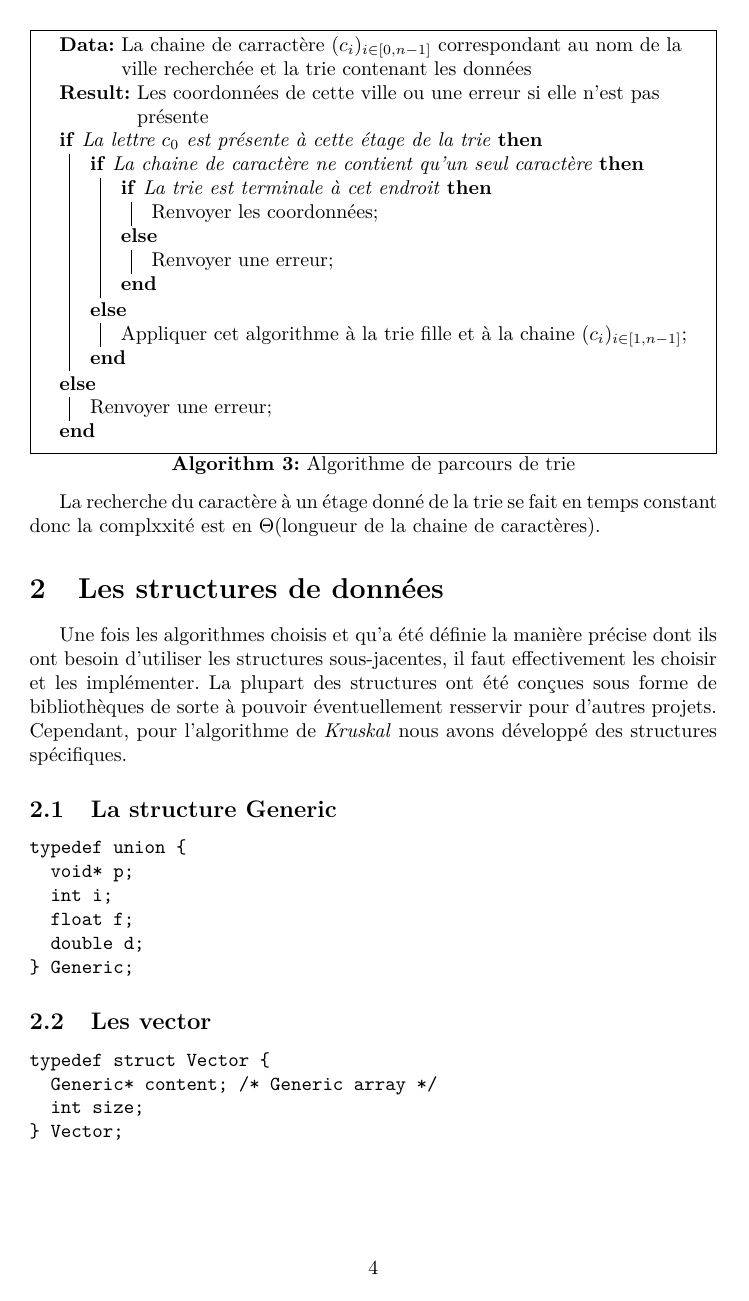
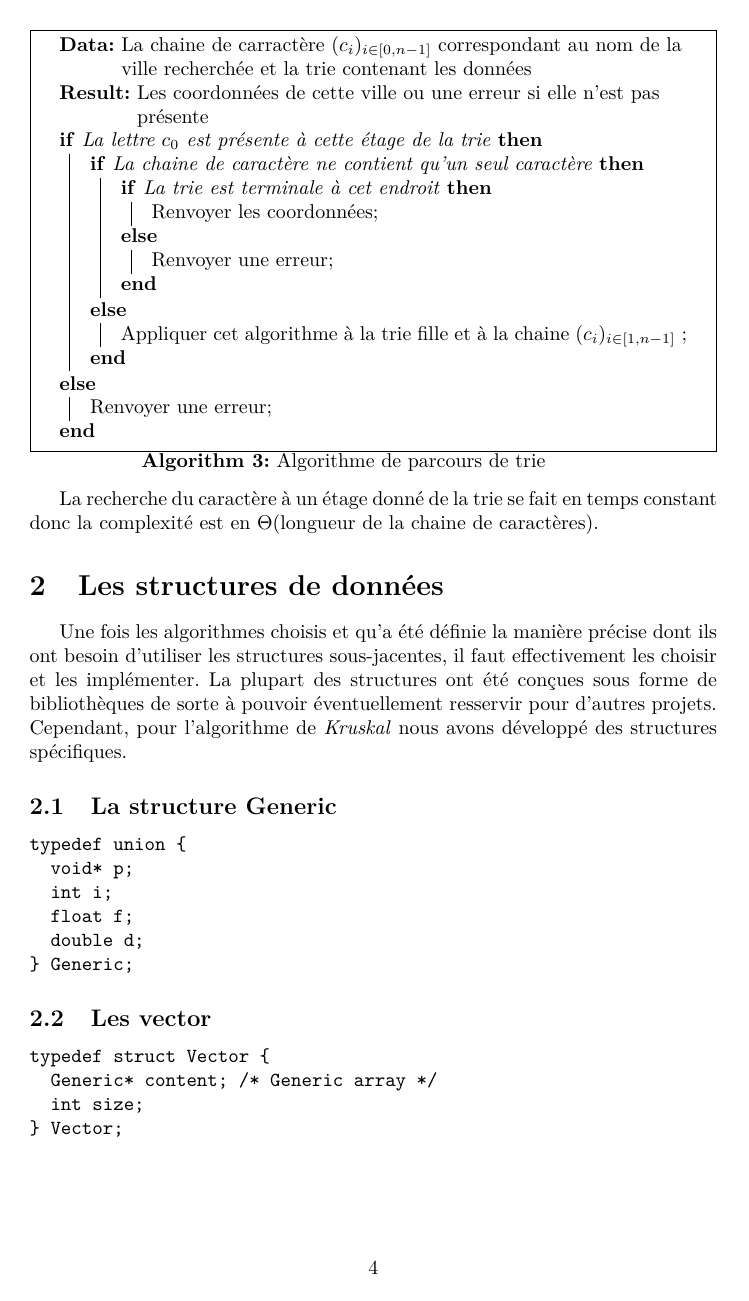
Before and after one commit to Armael/voyageur, a LaTeX document (rapport/rapport.tex): page 4 of 7. Compiled offline with pdfLaTeX.

Commit message:
Problèmes de parenthésage : maintenant ça builde

```diff
--- a/rapport/rapport.tex
+++ b/rapport/rapport.tex
@@ -105,18 +105,17 @@ Pour améliorer les performances, nous voulons pouvoir vérifier que deux sommet
         Renvoyer une erreur\;
       }
     }{
-      Appliquer cet algorithme à la trie fille et à la chaine $(c_{i})_{i \in [1,n-1]}$\;
+      Appliquer cet algorithme à la trie fille et à la chaine $(c_i)_{i \in [1,n-1]}$ \;
     }
   }{
     Renvoyer une erreur\;
   }
-}
 \caption{Algorithme de parcours de trie}
 \end{algorithm}
 
 \medskip
 
-La recherche du caractère à un étage donné de la trie se fait en temps constant donc la complxxité est en $\Theta$(longueur de la chaine de caractères).
+La recherche du caractère à un étage donné de la trie se fait en temps constant donc la complexité est en $\Theta$(longueur de la chaine de caractères).
 
 \section{Les structures de données}
 \label{se:structures}
```
